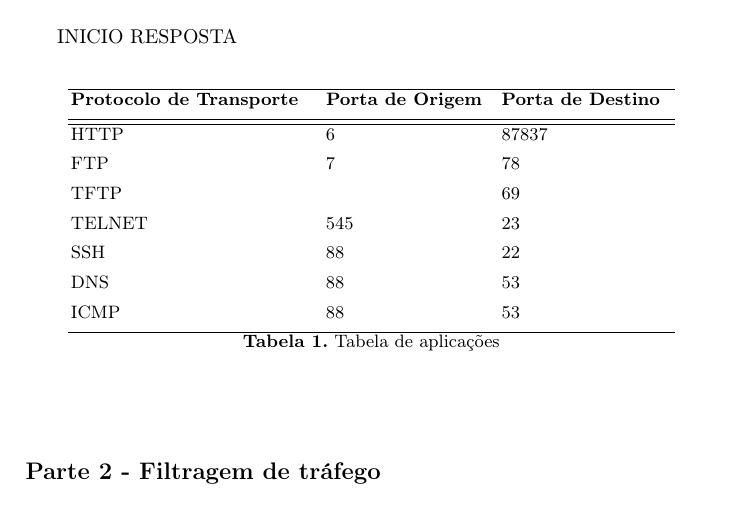
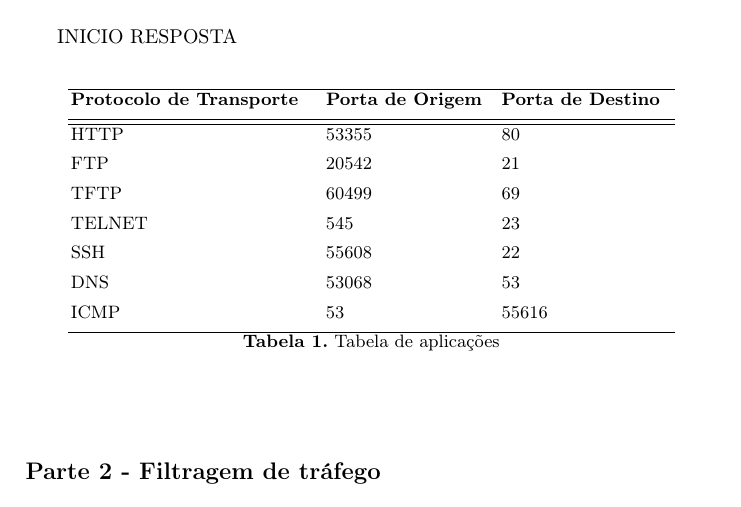
Before and after one commit to igorvirgilio/LaTex_Templates, a LaTeX paper (TP - Templates/main.tex): part of page 4 of 8, cut so that both start at the same text. Compiled offline with pdfLaTeX.

Commit message:
deixando pronto para o pull de Matheus

```diff
--- a/TP - Templates/main.tex
+++ b/TP - Templates/main.tex
@@ -121,13 +121,13 @@ no final desse relatório o grupo vai estar mais familiarizado com as ferramenta
      \hline
      \textbf{Protocolo de Transporte} & \textbf{Porta de Origem} & \textbf{Porta de Destino}\\ [1ex]
      \hline\hline
-     HTTP & 6 & 87837 \\ [1ex]
-     FTP & 7 & 78 \\ [1ex]
-     TFTP &  & 69 \\ [1ex]
+     HTTP & 53355 & 80 \\ [1ex]
+     FTP & 20542 & 21 \\ [1ex]
+     TFTP & 60499 & 69 \\ [1ex]
      TELNET & 545 & 23 \\ [1ex]
-     SSH & 88 & 22 \\ [1ex]
-     DNS & 88 & 53 \\ [1ex]
-     ICMP & 88 & 53 \\ [1ex]
+     SSH & 55608 & 22 \\ [1ex]
+     DNS & 53068 & 53 \\ [1ex]
+     ICMP & 53 & 55616 \\ [1ex]
      \hline
     \end{tabular}
     \caption{Tabela de aplicações}
```
Also changed, not shown: TP - Templates/main.pdf, 3 other files.
